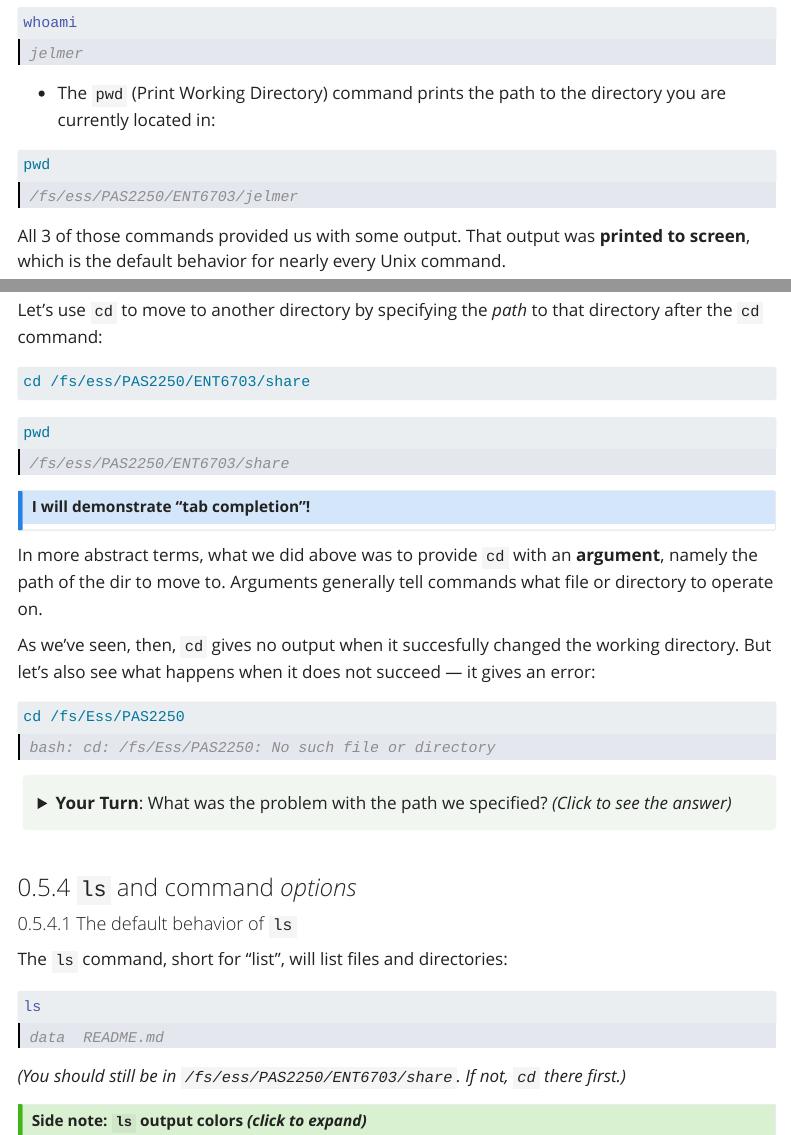
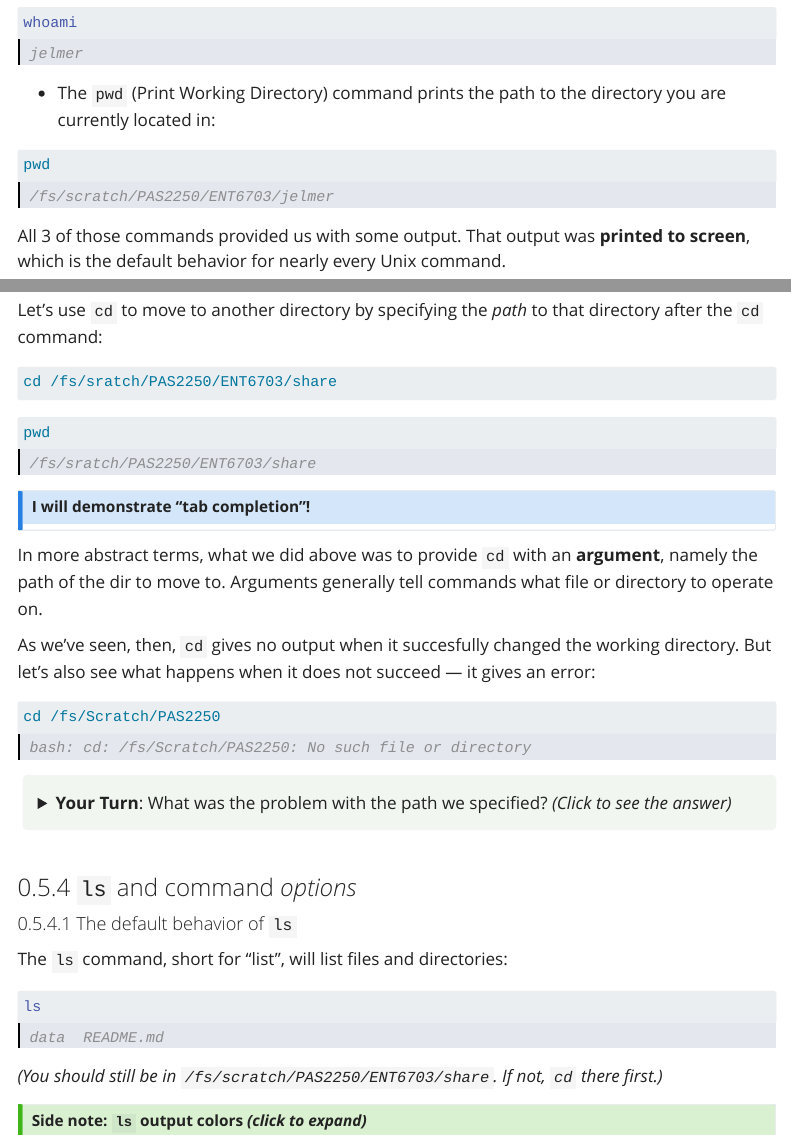
Before and after one commit to jelmerp/ENTMLGY6703, a Quarto document (labs/infrastructure.qmd): the page in a window 1100 px wide, from 7420 px down, and a second part further down, joined at a grey line. Rendered offline with R 4.5, knitr and Pandoc in place of Quarto, with nearby package versions; menus at the side of the page are left out.

Commit message:
Fix /fs/ess paths

````diff
--- a/labs/infrastructure.qmd
+++ b/labs/infrastructure.qmd
@@ -439,7 +439,7 @@ pwd
 ```
 
 ``` {.bash-out}
-/fs/ess/PAS2250/ENT6703/jelmer
+/fs/scratch/PAS2250/ENT6703/jelmer
 ```
 
 All 3 of those commands provided us with some output.
@@ -484,14 +484,14 @@ Let's use `cd` to move to another directory by specifying the _path_ to that
 directory after the `cd` command:
 
 ```bash
-cd /fs/ess/PAS2250/ENT6703/share
+cd /fs/sratch/PAS2250/ENT6703/share
 ```
 
 ```bash
 pwd
 ```
 ```{.bash-out}
-/fs/ess/PAS2250/ENT6703/share
+/fs/sratch/PAS2250/ENT6703/share
 ```
 
 ::: {.callout-note}
@@ -508,10 +508,10 @@ But let's also see what happens when it does not succeed &mdash;
 it gives an error:
 
 ```bash
-cd /fs/Ess/PAS2250
+cd /fs/Scratch/PAS2250
 ```
 ``` {.bash-out}
-bash: cd: /fs/Ess/PAS2250: No such file or directory
+bash: cd: /fs/Scratch/PAS2250: No such file or directory
 ```
 
 <details><summary>**Your Turn**: What was the problem with the path we specified? _(Click to see the answer)_</summary>
@@ -519,6 +519,5 @@ We used a capital E in `/Ess/` &mdash; this should have been `/ess/`.
 
-As pointed out above, paths (dir and file specifications) are **case-sensitive**
-on Unix systems!
+As pointed out above, paths (dir and file specifications) are **case-sensitive** on Unix systems!
 </details>
 
 <hr style="height:1pt; visibility:hidden;" />
@@ -536,7 +535,7 @@ ls
 data  README.md
 ```
 
-_(You should still be in `/fs/ess/PAS2250/ENT6703/share`. If not, `cd` there first.)_
+_(You should still be in `/fs/scratch/PAS2250/ENT6703/share`. If not, `cd` there first.)_
 
 :::{.callout-tip collapse="true"}
 #### Side note: `ls` output colors _(click to expand)_
````
Also changed, not shown: docs/search.json, labs/infrastructure.qmd (8 more changed lines), 2 other files.
